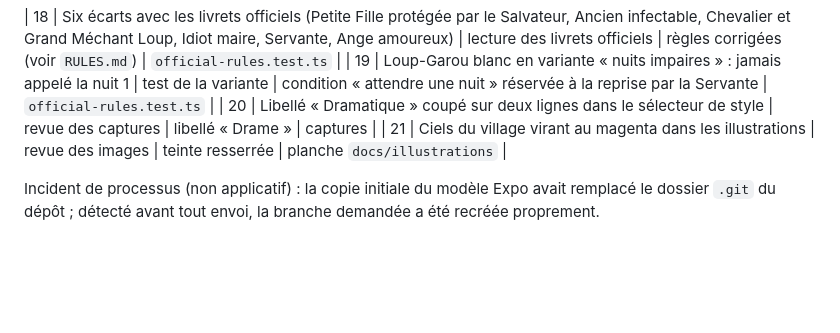
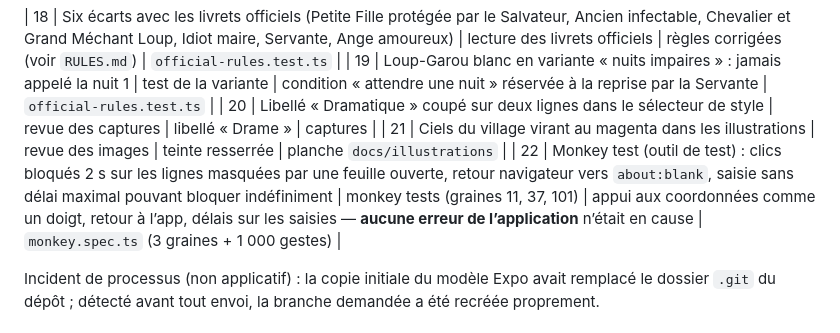
Before and after one commit to hugobsqtgames/LoupsGarousiOS, a Markdown page: docs/BUGS.md, the part around the change. GitHub-like rendering; blank space fills up the shorter version.

Commit message:
Docs : constats des monkey tests
Co-Authored-By: Claude Opus 5.5 <noreply@anthropic.com>
Claude-Session: https://claude.ai/code/session_01WCaGYAtfYAyZQxrKUaQgNx

```diff
--- a/docs/BUGS.md
+++ b/docs/BUGS.md
@@ -26,6 +26,7 @@
 | 19 | Loup-Garou blanc en variante « nuits impaires » : jamais appelé la nuit 1 | test de la variante | condition « attendre une nuit » réservée à la reprise par la Servante | `official-rules.test.ts` |
 | 20 | Libellé « Dramatique » coupé sur deux lignes dans le sélecteur de style | revue des captures | libellé « Drame » | captures |
 | 21 | Ciels du village virant au magenta dans les illustrations | revue des images | teinte resserrée | planche `docs/illustrations` |
+| 22 | Monkey test (outil de test) : clics bloqués 2 s sur les lignes masquées par une feuille ouverte, retour navigateur vers `about:blank`, saisie sans délai maximal pouvant bloquer indéfiniment | monkey tests (graines 11, 37, 101) | appui aux coordonnées comme un doigt, retour à l’app, délais sur les saisies — **aucune erreur de l’application** n’était en cause | `monkey.spec.ts` (3 graines + 1 000 gestes) |
 
 Incident de processus (non applicatif) : la copie initiale du modèle Expo avait remplacé le dossier `.git` du dépôt ; détecté avant tout envoi, la branche demandée a été recréée proprement.
 
```
